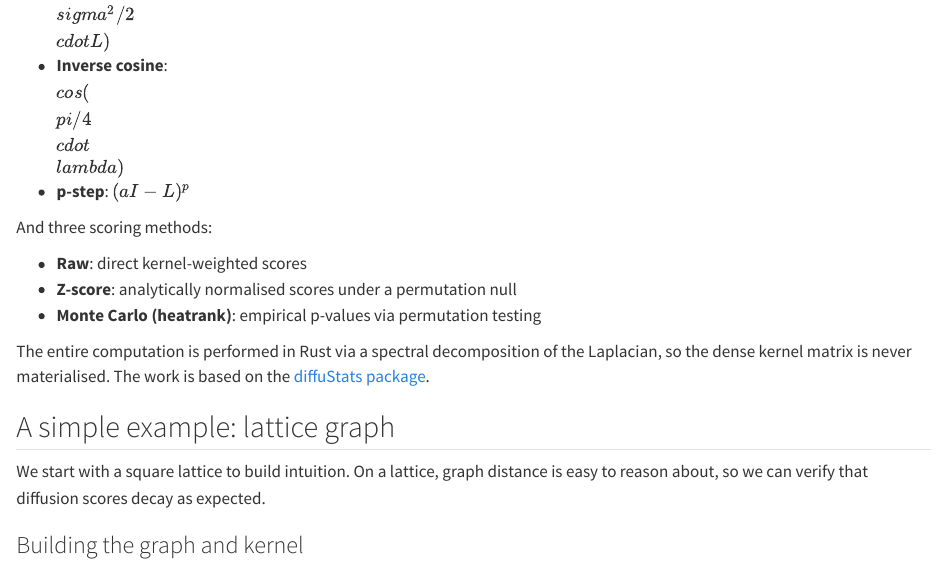
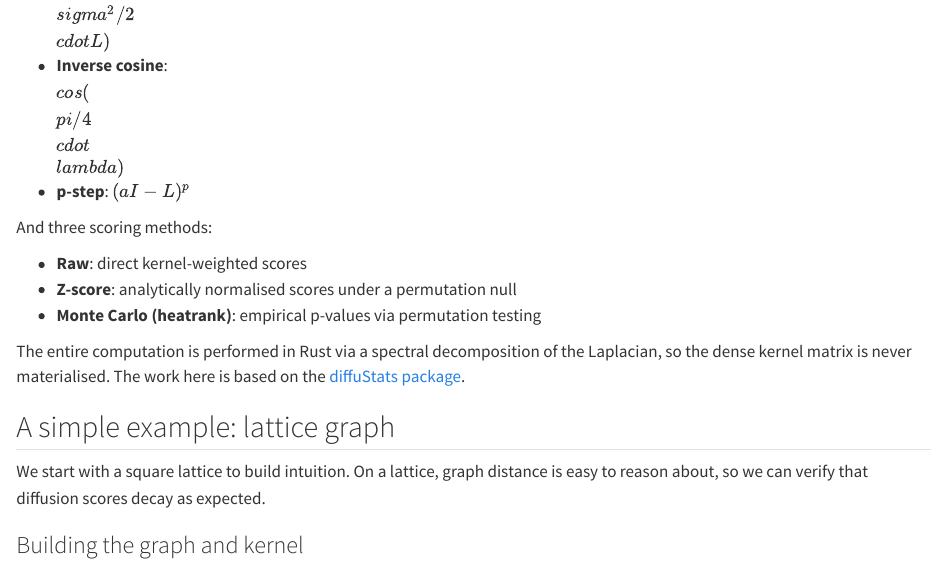
Before and after one commit to GregorLueg/genewalkR, a Quarto document (vignettes/diffusion.qmd): the page in a window 1100 px wide, from 920 px down. Rendered offline with R 4.5, knitr and Pandoc in place of Quarto, with nearby package versions; some code elsewhere in the file could not run offline.

Commit message:
docs: updates to read me

```diff
--- a/vignettes/diffusion.qmd
+++ b/vignettes/diffusion.qmd
@@ -49,7 +49,7 @@ And three scoring methods:
 - **Monte Carlo (heatrank)**: empirical p-values via permutation testing
 
 The entire computation is performed in Rust via a spectral decomposition of the
-Laplacian, so the dense kernel matrix is never materialised. The work is
+Laplacian, so the dense kernel matrix is never materialised. The work here is
 based on the [diffuStats package](https://pmc.ncbi.nlm.nih.gov/articles/PMC5860365/).
 
 ## A simple example: lattice graph
```
Also changed, not shown: README.md.
